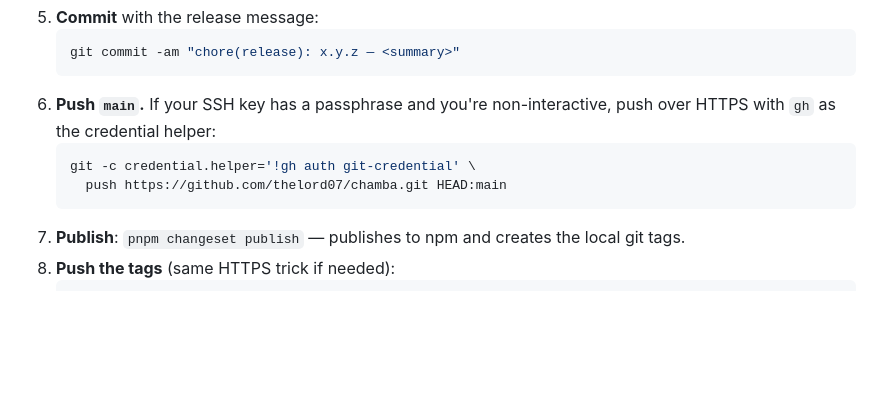
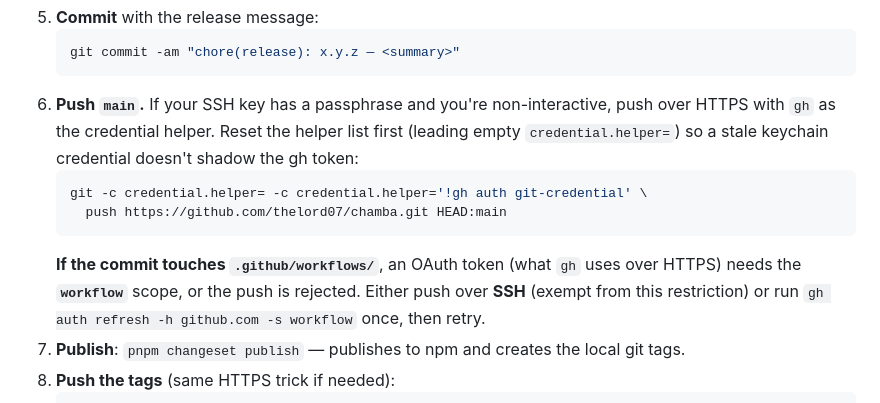
Before and after one commit to thelord07/chamba, a Markdown page: RELEASING.md, the part around the change. GitHub-like rendering; blank space fills up the shorter version.

Commit message:
docs(releasing): note the workflow-scope + stale-credential push gotchas
Co-Authored-By: Claude Opus 4.8 <noreply@anthropic.com>

````diff
--- a/RELEASING.md
+++ b/RELEASING.md
@@ -45,11 +45,15 @@ check fails (warnings are allowed).
    git commit -am "chore(release): x.y.z — <summary>"
    ```
 6. **Push `main`.** If your SSH key has a passphrase and you're non-interactive, push over
-   HTTPS with `gh` as the credential helper:
+   HTTPS with `gh` as the credential helper. Reset the helper list first (leading empty
+   `credential.helper=`) so a stale keychain credential doesn't shadow the gh token:
    ```bash
-   git -c credential.helper='!gh auth git-credential' \
+   git -c credential.helper= -c credential.helper='!gh auth git-credential' \
      push https://github.com/thelord07/chamba.git HEAD:main
    ```
+   **If the commit touches `.github/workflows/`**, an OAuth token (what `gh` uses over HTTPS)
+   needs the **`workflow`** scope, or the push is rejected. Either push over **SSH** (exempt
+   from this restriction) or run `gh auth refresh -h github.com -s workflow` once, then retry.
 7. **Publish**: `pnpm changeset publish` — publishes to npm and creates the local git tags.
 8. **Push the tags** (same HTTPS trick if needed):
    ```bash
````
